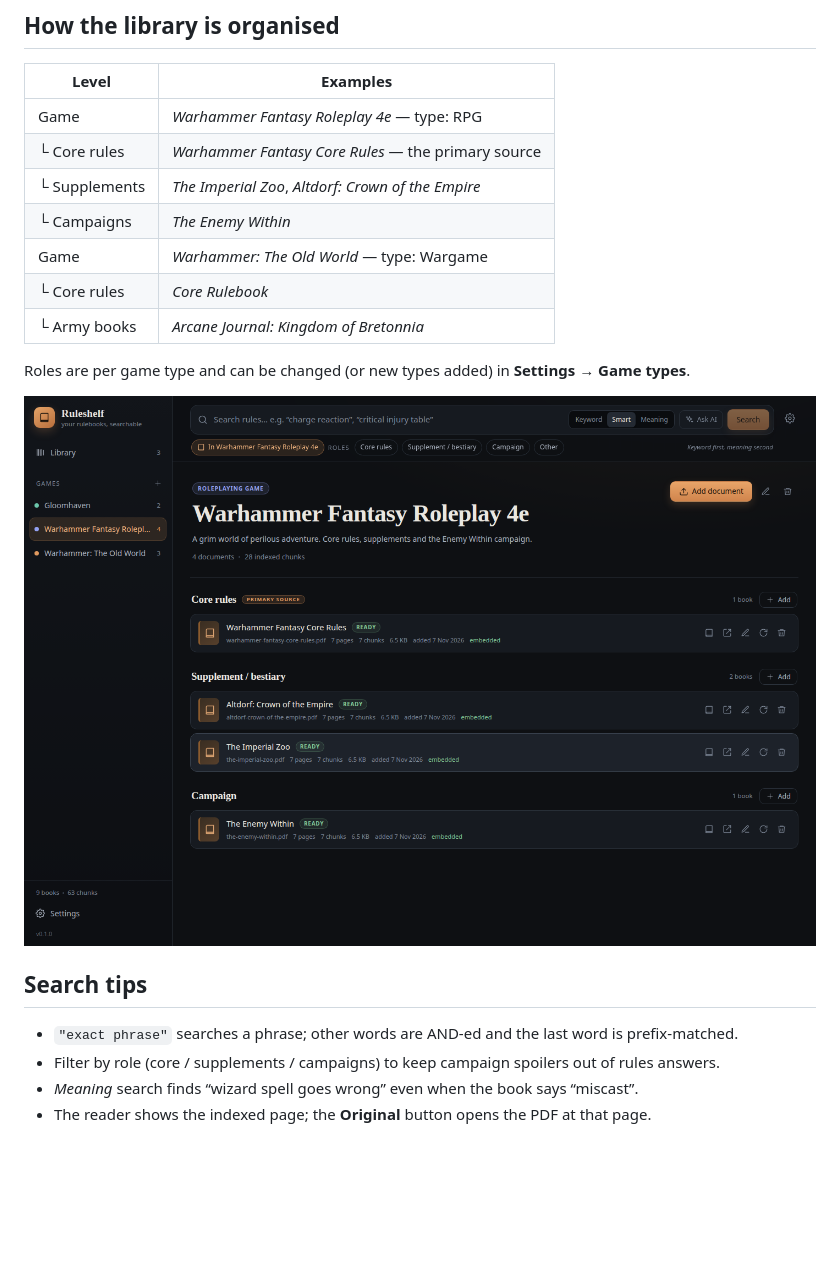
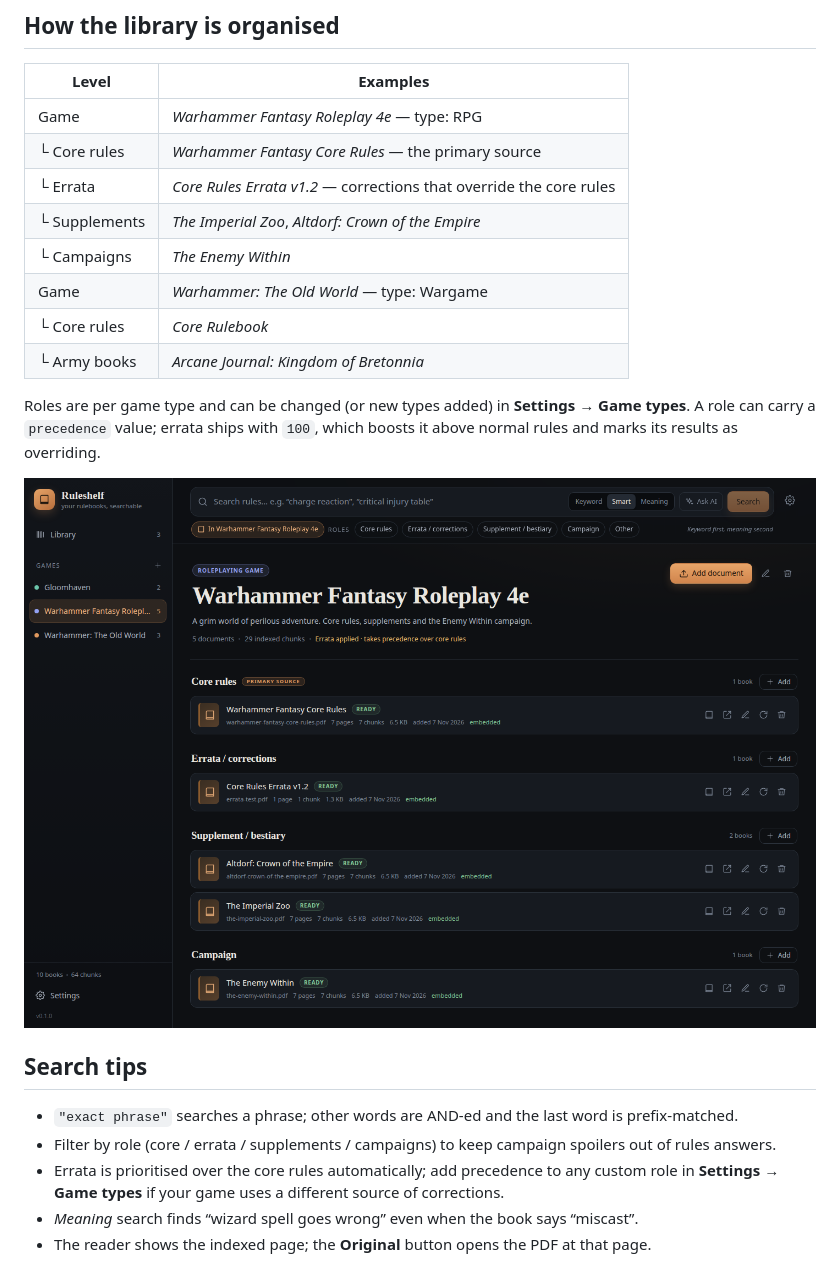
Before and after one commit to ECiurleo/ruleshelf, a Markdown page: README.md, the part around one of its changes. Drawn GitHub-style; pictures changed too: docs/screenshots/game.png; blank space fills up the shorter version.

```diff
--- a/README.md
+++ b/README.md
@@ -96,6 +99,7 @@ After choosing an embedding model for an existing library, run **Build embedding
 | --- | --- |
 | Game | *Warhammer Fantasy Roleplay 4e* — type: RPG |
 | └ Core rules | *Warhammer Fantasy Core Rules* — the primary source |
+| └ Errata | *Core Rules Errata v1.2* — corrections that override the core rules |
 | └ Supplements | *The Imperial Zoo*, *Altdorf: Crown of the Empire* |
 | └ Campaigns | *The Enemy Within* |
 | Game | *Warhammer: The Old World* — type: Wargame |
@@ -103,13 +107,17 @@ After choosing an embedding model for an existing library, run **Build embedding
 | └ Army books | *Arcane Journal: Kingdom of Bretonnia* |
 
 Roles are per game type and can be changed (or new types added) in **Settings → Game types**.
+A role can carry a `precedence` value; errata ships with `100`, which boosts it above normal rules
+and marks its results as overriding.
 
 ![A game shelf with core rules, supplements and a campaign](docs/screenshots/game.png)
 
 ## Search tips
 
 - `"exact phrase"` searches a phrase; other words are AND-ed and the last word is prefix-matched.
-- Filter by role (core / supplements / campaigns) to keep campaign spoilers out of rules answers.
+- Filter by role (core / errata / supplements / campaigns) to keep campaign spoilers out of rules answers.
+- Errata is prioritised over the core rules automatically; add precedence to any custom role in
+  **Settings → Game types** if your game uses a different source of corrections.
 - *Meaning* search finds “wizard spell goes wrong” even when the book says “miscast”.
 - The reader shows the indexed page; the **Original** button opens the PDF at that page.
 
```
Also changed, not shown: other parts of README.md (+3 -0 lines), docs/screenshots/answer.png, docs/screenshots/library.png, docs/screenshots/mobile.png, docs/screenshots/search.png, 8 other files.
